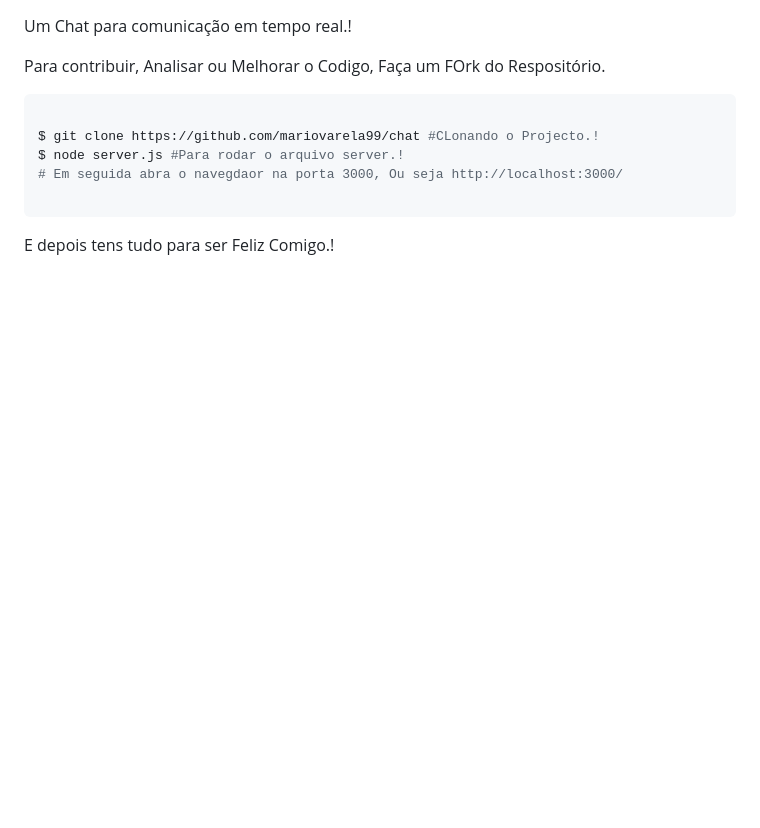
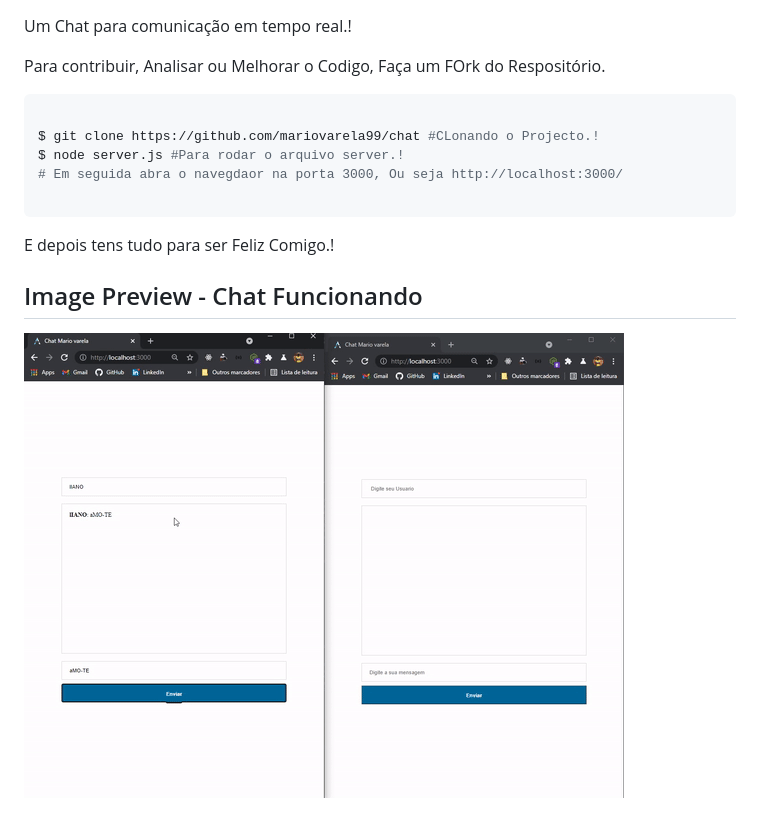
Before and after one commit to trupakufi/chat, a Markdown page: README.md, the part around the change printed below. Rendered like a GitHub page; pictures changed too: assets/image-show.gif (added); blank space fills up the shorter version.

Commit message:
Add Gif to preview

````diff
--- a/README.md
+++ b/README.md
@@ -14,3 +13,7 @@ $ node server.js #Para rodar o arquivo server.!
 ```
 
 E depois tens tudo para ser Feliz Comigo.!
+
+## Image Preview - Chat Funcionando
+
+![Video Showing The Chat Funcionnig](./assets/image-show.gif)
````
Also changed, not shown: other parts of README.md (+0 -1 lines), 2 other files.
